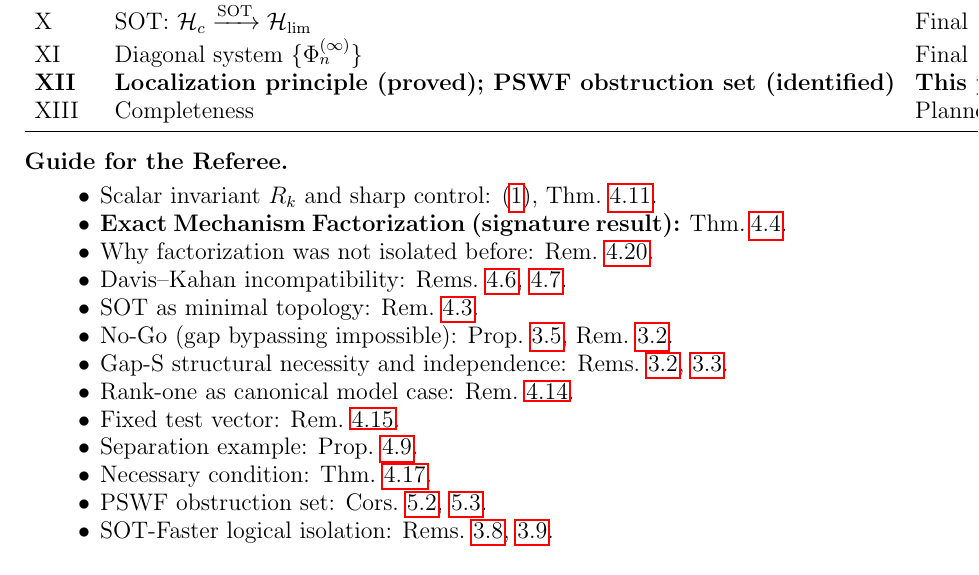
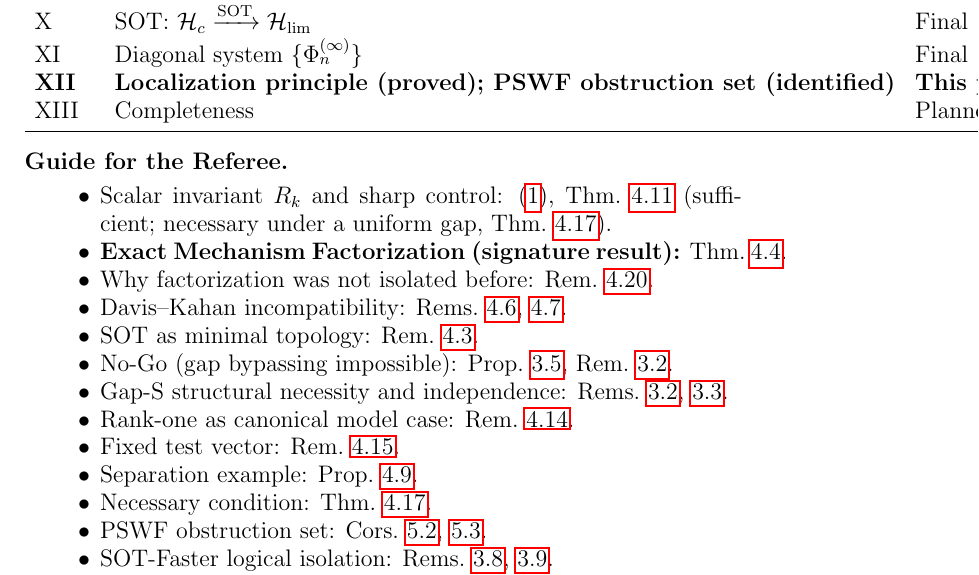
Before and after one commit to Waschtl904/prolate-primes-paper, a LaTeX paper (paper12_DRAFT.tex): part of page 3 of 13, cut so that both start at the same text. Compiled offline with pdfLaTeX.

```diff
--- a/paper12_DRAFT.tex
+++ b/paper12_DRAFT.tex
@@ -293,12 +285,19 @@
 \end{tabular}
 \end{center}
 
+% ══════════════════════════════════════
+% FINALE ÄNDERUNG: ein Halbsatz
+% im Guide for the Referee
+% ══════════════════════════════════════
 \subsection*{Guide for the Referee}
 \begin{itemize}
 \item Scalar invariant $R_k$ and
   sharp control:
   \eqref{eq:main-principle},
-  Thm.~\ref{thm:abstract}.
+  Thm.~\ref{thm:abstract}
+  (sufficient; necessary under a
+  uniform gap,
+  Thm.~\ref{thm:necessary-bounded-gap}).
 \item \textbf{Exact Mechanism
   Factorization (signature result):}
   Thm.~\ref{thm:mechanism}.
```
Also changed, not shown: paper12_DRAFT.tex (15 more changed lines).
